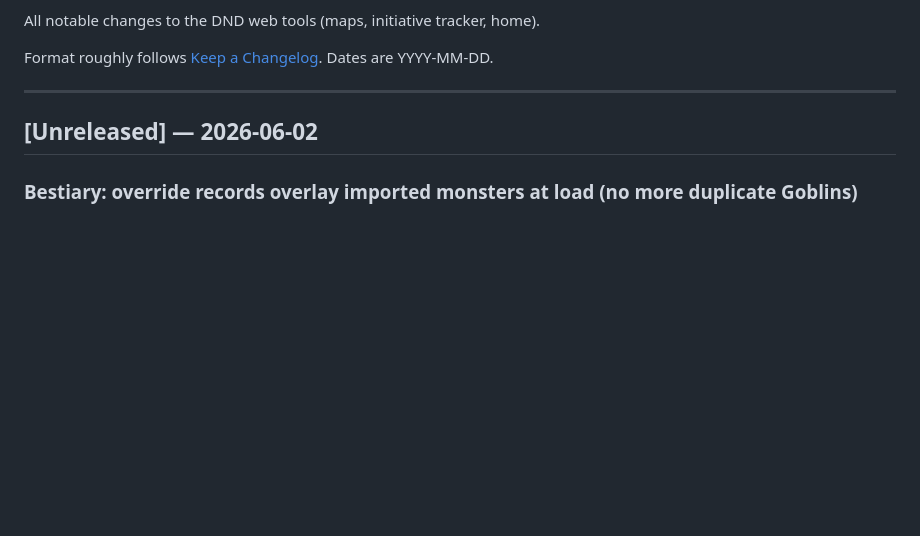
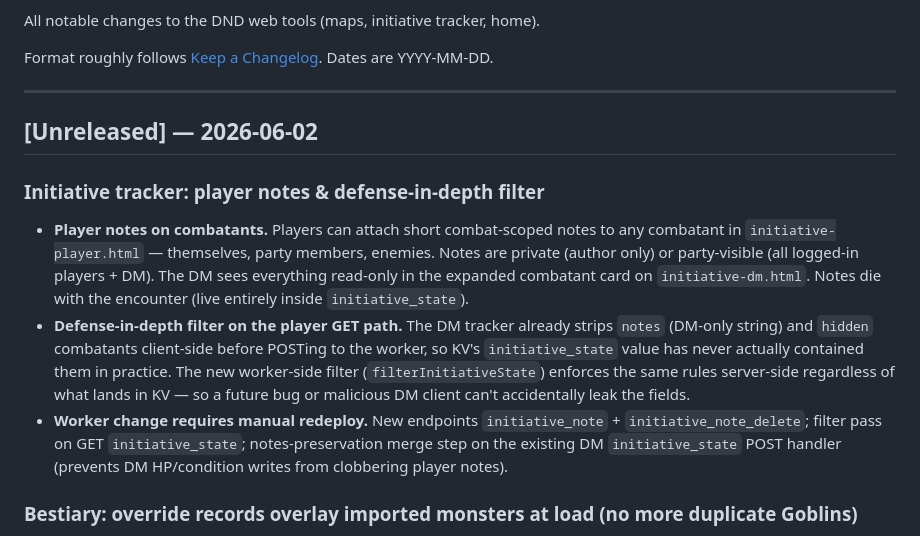
Before and after one commit to Gifftd/the-spire, a Markdown page: CHANGELOG.md, the part around the change. GitHub-like rendering; blank space fills up the shorter version.

Commit message:
CHANGELOG: initiative player notes + defense-in-depth filter

```diff
--- a/CHANGELOG.md
+++ b/CHANGELOG.md
@@ -8,6 +8,26 @@ Dates are YYYY-MM-DD.
 ---
 
 ## [Unreleased] — 2026-06-02
+
+### Initiative tracker: player notes & defense-in-depth filter
+
+- **Player notes on combatants.** Players can attach short combat-scoped notes to
+  any combatant in `initiative-player.html` — themselves, party members, enemies.
+  Notes are private (author only) or party-visible (all logged-in players + DM).
+  The DM sees everything read-only in the expanded combatant card on
+  `initiative-dm.html`. Notes die with the encounter (live entirely inside
+  `initiative_state`).
+- **Defense-in-depth filter on the player GET path.** The DM tracker already
+  strips `notes` (DM-only string) and `hidden` combatants client-side before POSTing
+  to the worker, so KV's `initiative_state` value has never actually contained them
+  in practice. The new worker-side filter (`filterInitiativeState`) enforces the
+  same rules server-side regardless of what lands in KV — so a future bug or
+  malicious DM client can't accidentally leak the fields.
+- **Worker change requires manual redeploy.** New endpoints
+  `initiative_note` + `initiative_note_delete`; filter pass on GET
+  `initiative_state`; notes-preservation merge step on the existing DM
+  `initiative_state` POST handler (prevents DM HP/condition writes from
+  clobbering player notes).
 
 ### Bestiary: override records overlay imported monsters at load (no more duplicate Goblins)
 
```
